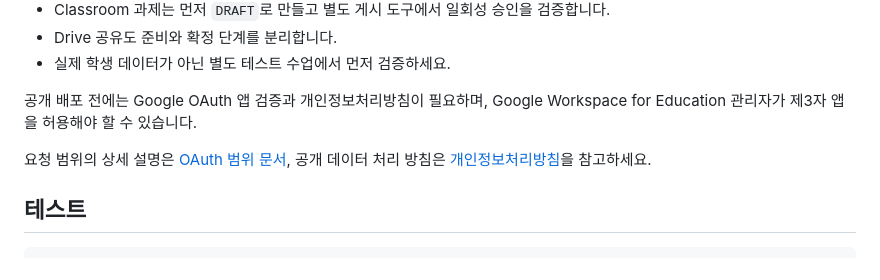
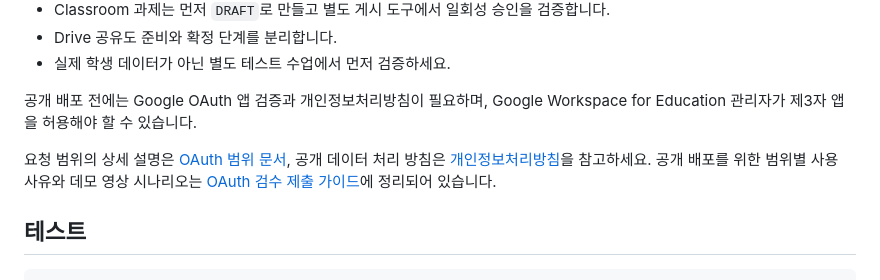
Before and after one commit to Kimmahone/edu-workspace-mcp, a Markdown page: README.md, the part around the change. GitHub-like rendering.

Commit message:
docs: add OAuth verification submission guide

```diff
--- a/README.md
+++ b/README.md
@@ -153,7 +153,7 @@ node dist/cli.js login
 
 공개 배포 전에는 Google OAuth 앱 검증과 개인정보처리방침이 필요하며, Google Workspace for Education 관리자가 제3자 앱을 허용해야 할 수 있습니다.
 
-요청 범위의 상세 설명은 [OAuth 범위 문서](docs/OAUTH_SCOPES.md), 공개 데이터 처리 방침은 [개인정보처리방침](https://edu.jeld.kr/privacy.html)을 참고하세요.
+요청 범위의 상세 설명은 [OAuth 범위 문서](docs/OAUTH_SCOPES.md), 공개 데이터 처리 방침은 [개인정보처리방침](https://edu.jeld.kr/privacy.html)을 참고하세요. 공개 배포를 위한 범위별 사용 사유와 데모 영상 시나리오는 [OAuth 검수 제출 가이드](docs/OAUTH_VERIFICATION_GUIDE.md)에 정리되어 있습니다.
 
 ## 테스트
 
```
Also changed, not shown: docs/OAUTH_VERIFICATION_GUIDE.md (added, +89 -0 lines).
